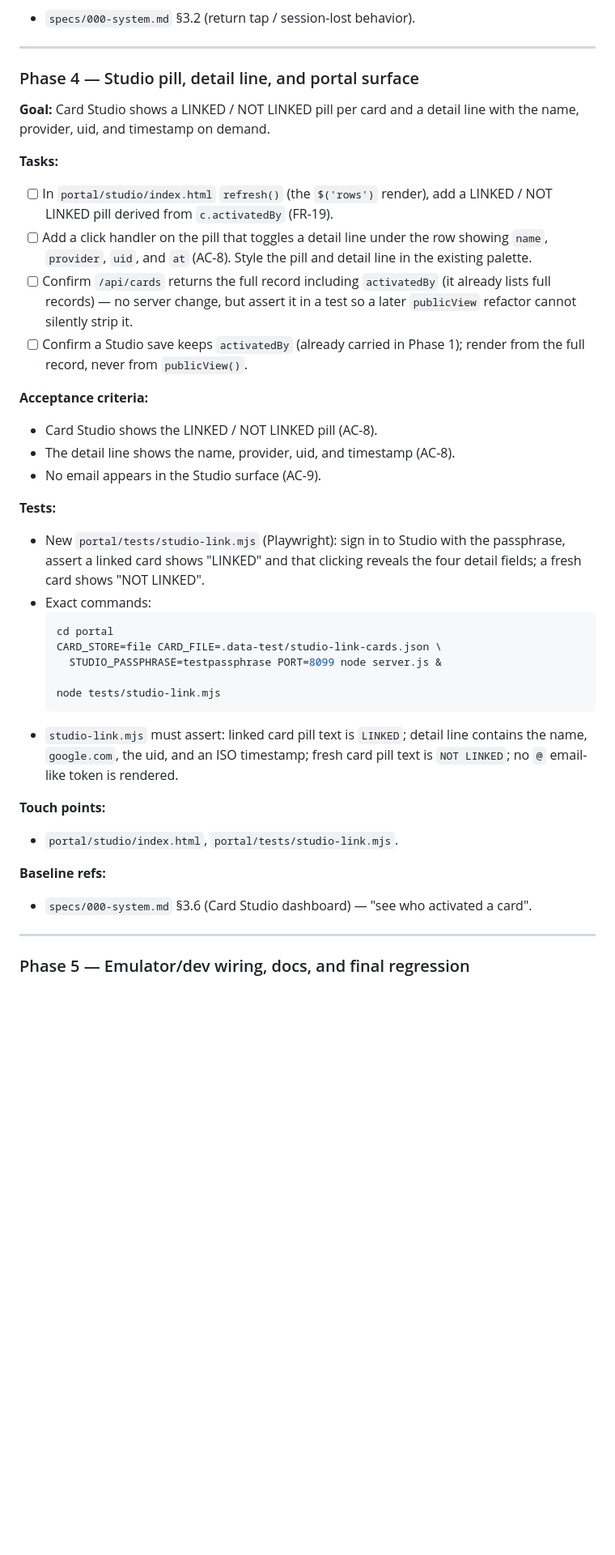
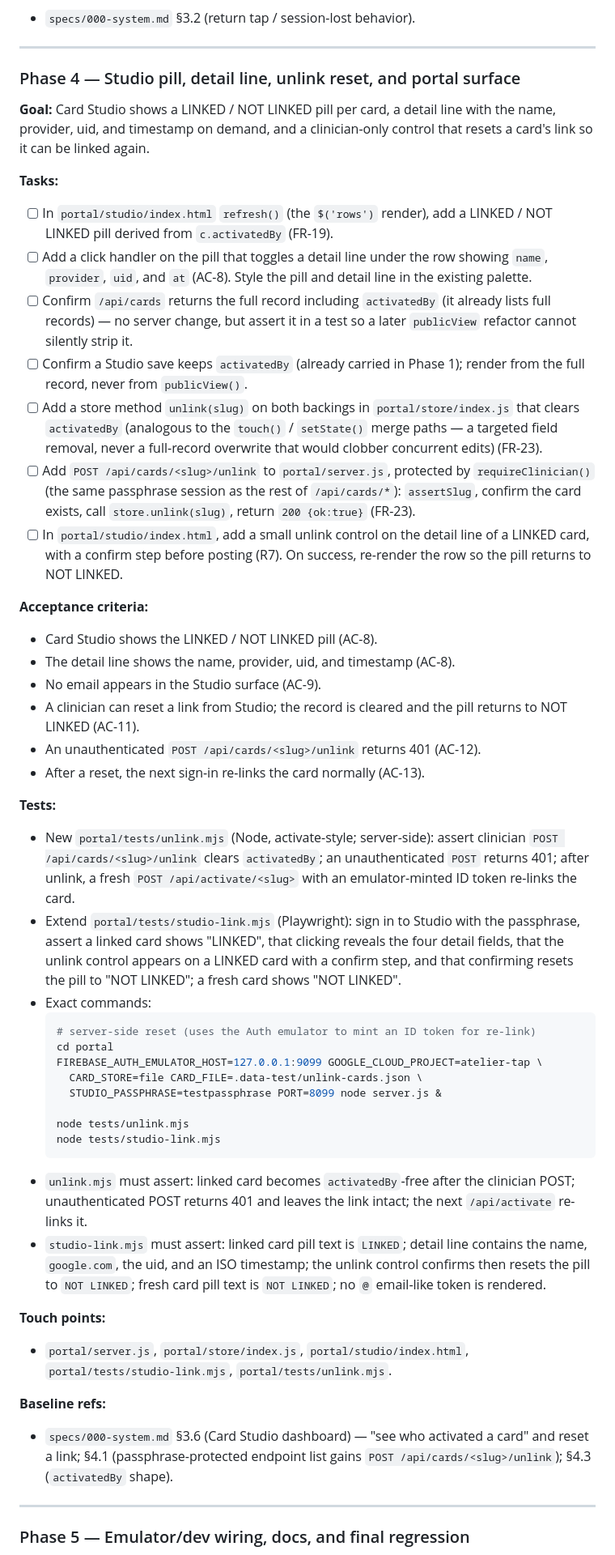
Before and after one commit to thecharlestonatelier/tap-experience, a Markdown page: plans/2026-10-22-001-first-tap-auth.md, the part around one of its changes. Shown at 81% size. Drawn GitHub-style; blank space fills up the shorter version.

````diff
--- a/plans/2026-10-22-001-first-tap-auth.md
+++ b/plans/2026-10-22-001-first-tap-auth.md
@@ -296,10 +296,11 @@ tap skips the sign-in screen and verifies silently.
 
 ---
 
-### Phase 4 — Studio pill, detail line, and portal surface
+### Phase 4 — Studio pill, detail line, unlink reset, and portal surface
 
-**Goal:** Card Studio shows a LINKED / NOT LINKED pill per card and a detail
-line with the name, provider, uid, and timestamp on demand.
+**Goal:** Card Studio shows a LINKED / NOT LINKED pill per card, a detail line
+with the name, provider, uid, and timestamp on demand, and a clinician-only
+control that resets a card's link so it can be linked again.
 
 **Tasks:**
 - [ ] In `portal/studio/index.html` `refresh()` (the `$('rows')` render), add a
@@ -312,34 +313,64 @@ line with the name, provider, uid, and timestamp on demand.
       test so a later `publicView` refactor cannot silently strip it.
 - [ ] Confirm a Studio save keeps `activatedBy` (already carried in Phase 1);
       render from the full record, never from `publicView()`.
+- [ ] Add a store method `unlink(slug)` on both backings in
+      `portal/store/index.js` that clears `activatedBy` (analogous to the
+      `touch()` / `setState()` merge paths — a targeted field removal, never a
+      full-record overwrite that would clobber concurrent edits) (FR-23).
+- [ ] Add `POST /api/cards/<slug>/unlink` to `portal/server.js`, protected by
+      `requireClinician()` (the same passphrase session as the rest of
+      `/api/cards/*`): `assertSlug`, confirm the card exists, call
+      `store.unlink(slug)`, return `200 {ok:true}` (FR-23).
+- [ ] In `portal/studio/index.html`, add a small unlink control on the detail
+      line of a LINKED card, with a confirm step before posting (R7). On
+      success, re-render the row so the pill returns to NOT LINKED.
 
 **Acceptance criteria:**
 - Card Studio shows the LINKED / NOT LINKED pill (AC-8).
 - The detail line shows the name, provider, uid, and timestamp (AC-8).
 - No email appears in the Studio surface (AC-9).
+- A clinician can reset a link from Studio; the record is cleared and the pill
+  returns to NOT LINKED (AC-11).
+- An unauthenticated `POST /api/cards/<slug>/unlink` returns 401 (AC-12).
+- After a reset, the next sign-in re-links the card normally (AC-13).
 
 **Tests:**
-- New `portal/tests/studio-link.mjs` (Playwright): sign in to Studio with the
-  passphrase, assert a linked card shows "LINKED" and that clicking reveals the
-  four detail fields; a fresh card shows "NOT LINKED".
+- New `portal/tests/unlink.mjs` (Node, activate-style; server-side): assert
+  clinician `POST /api/cards/<slug>/unlink` clears `activatedBy`; an
+  unauthenticated `POST` returns 401; after unlink, a fresh `POST
+  /api/activate/<slug>` with an emulator-minted ID token re-links the card.
+- Extend `portal/tests/studio-link.mjs` (Playwright): sign in to Studio with
+  the passphrase, assert a linked card shows "LINKED", that clicking reveals
+  the four detail fields, that the unlink control appears on a LINKED card with
+  a confirm step, and that confirming resets the pill to "NOT LINKED"; a fresh
+  card shows "NOT LINKED".
 - Exact commands:
   ```bash
+  # server-side reset (uses the Auth emulator to mint an ID token for re-link)
   cd portal
-  CARD_STORE=file CARD_FILE=.data-test/studio-link-cards.json \
+  FIREBASE_AUTH_EMULATOR_HOST=127.0.0.1:9099 GOOGLE_CLOUD_PROJECT=atelier-tap \
+    CARD_STORE=file CARD_FILE=.data-test/unlink-cards.json \
     STUDIO_PASSPHRASE=testpassphrase PORT=8099 node server.js &
 
+  node tests/unlink.mjs
   node tests/studio-link.mjs
   ```
+- `unlink.mjs` must assert: linked card becomes `activatedBy`-free after the
+  clinician POST; unauthenticated POST returns 401 and leaves the link intact;
+  the next `/api/activate` re-links it.
 - `studio-link.mjs` must assert: linked card pill text is `LINKED`; detail line
-  contains the name, `google.com`, the uid, and an ISO timestamp; fresh card
-  pill text is `NOT LINKED`; no `@` email-like token is rendered.
+  contains the name, `google.com`, the uid, and an ISO timestamp; the unlink
+  control confirms then resets the pill to `NOT LINKED`; fresh card pill text is
+  `NOT LINKED`; no `@` email-like token is rendered.
 
 **Touch points:**
-- `portal/studio/index.html`, `portal/tests/studio-link.mjs`.
+- `portal/server.js`, `portal/store/index.js`, `portal/studio/index.html`,
+  `portal/tests/studio-link.mjs`, `portal/tests/unlink.mjs`.
 
 **Baseline refs:**
 - `specs/000-system.md` §3.6 (Card Studio dashboard) — "see who activated a
-  card".
+  card" and reset a link; §4.1 (passphrase-protected endpoint list gains
+  `POST /api/cards/<slug>/unlink`); §4.3 (`activatedBy` shape).
 
 ---
 
````
Also changed, not shown: other parts of plans/2026-10-22-001-first-tap-auth.md (+5 -0 lines), specs/2026-10-22-001-first-tap-auth.md (+57 -18 lines).
